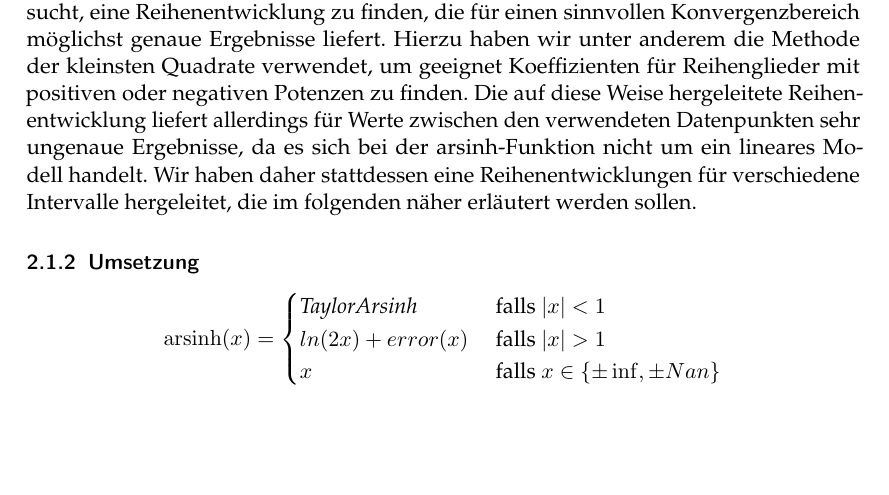
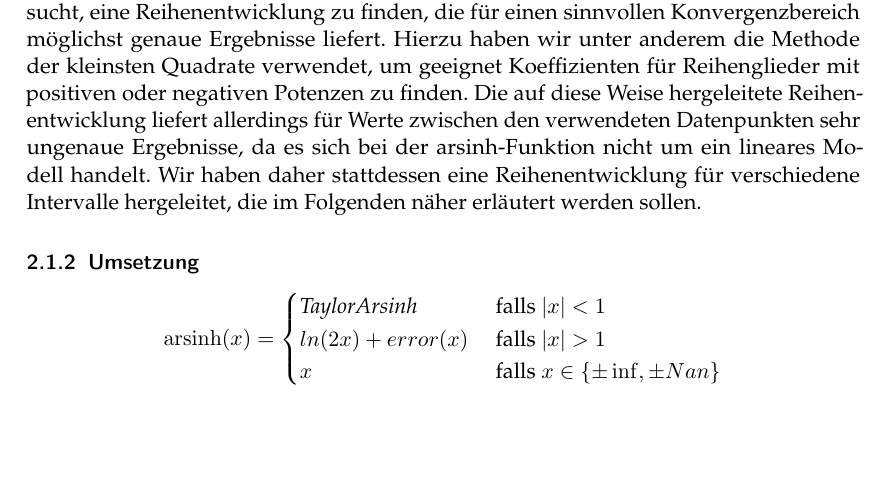
Before and after one commit to ludwiggr/ArSinH, a LaTeX document (Ausarbeitung/Ausarbeitung.tex): part of page 2 of 11, cut so that both start at the same text. Compiled offline with pdfLaTeX.

Commit message:
2 weitere Rechtschreibfehler

```diff
--- a/Ausarbeitung/Ausarbeitung.tex
+++ b/Ausarbeitung/Ausarbeitung.tex
@@ -92,7 +92,7 @@
     Es wird versucht, eine Reihenentwicklung zu finden, die für einen sinnvollen Konvergenzbereich möglichst genaue Ergebnisse liefert.
     Hierzu haben wir unter anderem die Methode der kleinsten Quadrate verwendet, um geeignet Koeffizienten für Reihenglieder mit positiven oder negativen Potenzen zu finden.
     Die auf diese Weise hergeleitete Reihenentwicklung liefert allerdings für Werte zwischen den verwendeten Datenpunkten sehr ungenaue Ergebnisse, da es sich bei der arsinh-Funktion nicht um ein lineares Modell handelt.
-    Wir haben daher stattdessen eine Reihenentwicklungen für verschiedene Intervalle hergeleitet, die im folgenden näher erläutert werden sollen.
+    Wir haben daher stattdessen eine Reihenentwicklung für verschiedene Intervalle hergeleitet, die im Folgenden näher erläutert werden sollen.
 
     \subsubsection{Umsetzung}
 
```
